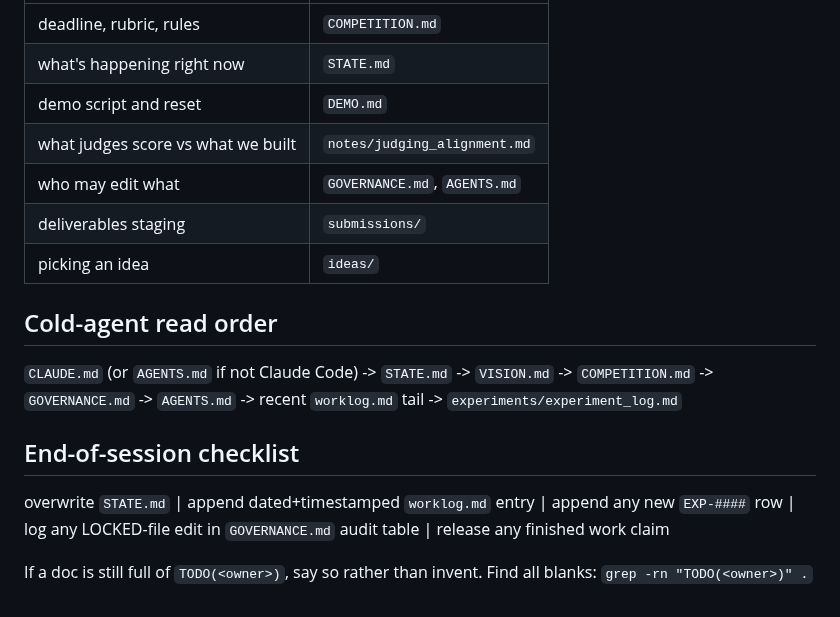
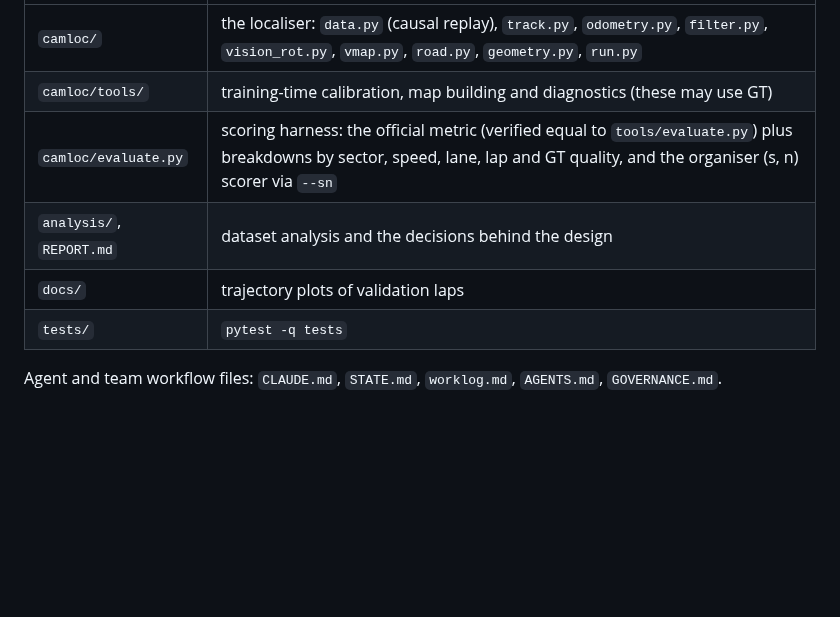
Before and after one commit to Mulaydm10/yas-camloc, a Markdown page: README.md, the part around one of its changes. Rendered like a GitHub page; blank space fills up the shorter version.

```diff
--- a/README.md
+++ b/README.md
@@ -7,16 +67,9 @@ Fixed-deadline build-and-demo repo for humans and AI agents working at once. Eve
 |---|---|
-| deadline, rubric, rules | `COMPETITION.md` |
-| what's happening right now | `STATE.md` |
-| demo script and reset | `DEMO.md` |
-| what judges score vs what we built | `notes/judging_alignment.md` |
-| who may edit what | `GOVERNANCE.md`, `AGENTS.md` |
-| deliverables staging | `submissions/` |
-| picking an idea | `ideas/` |
+| `camloc/` | the localiser: `data.py` (causal replay), `track.py`, `odometry.py`, `filter.py`, `vision_rot.py`, `vmap.py`, `road.py`, `geometry.py`, `run.py` |
+| `camloc/tools/` | training-time calibration, map building and diagnostics (these may use GT) |
+| `camloc/evaluate.py` | scoring harness: the official metric (verified equal to `tools/evaluate.py`) plus breakdowns by sector, speed, lane, lap and GT quality, and the organiser (s, n) scorer via `--sn` |
+| `analysis/`, `REPORT.md` | dataset analysis and the decisions behind the design |
+| `docs/` | trajectory plots of validation laps |
+| `tests/` | `pytest -q tests` |
 
-## Cold-agent read order
-`CLAUDE.md` (or `AGENTS.md` if not Claude Code) -> `STATE.md` -> `VISION.md` -> `COMPETITION.md` -> `GOVERNANCE.md` -> `AGENTS.md` -> recent `worklog.md` tail -> `experiments/experiment_log.md`
-
-## End-of-session checklist
-overwrite `STATE.md` | append dated+timestamped `worklog.md` entry | append any new `EXP-####` row | log any LOCKED-file edit in `GOVERNANCE.md` audit table | release any finished work claim
-
-If a doc is still full of `TODO(<owner>)`, say so rather than invent. Find all blanks: `grep -rn "TODO(<owner>)" .`
+Agent and team workflow files: `CLAUDE.md`, `STATE.md`, `worklog.md`, `AGENTS.md`, `GOVERNANCE.md`.
```
Also changed, not shown: other parts of README.md (+64 -4 lines), docs/traj_lap4_heldout.png (added), 8 other files.
